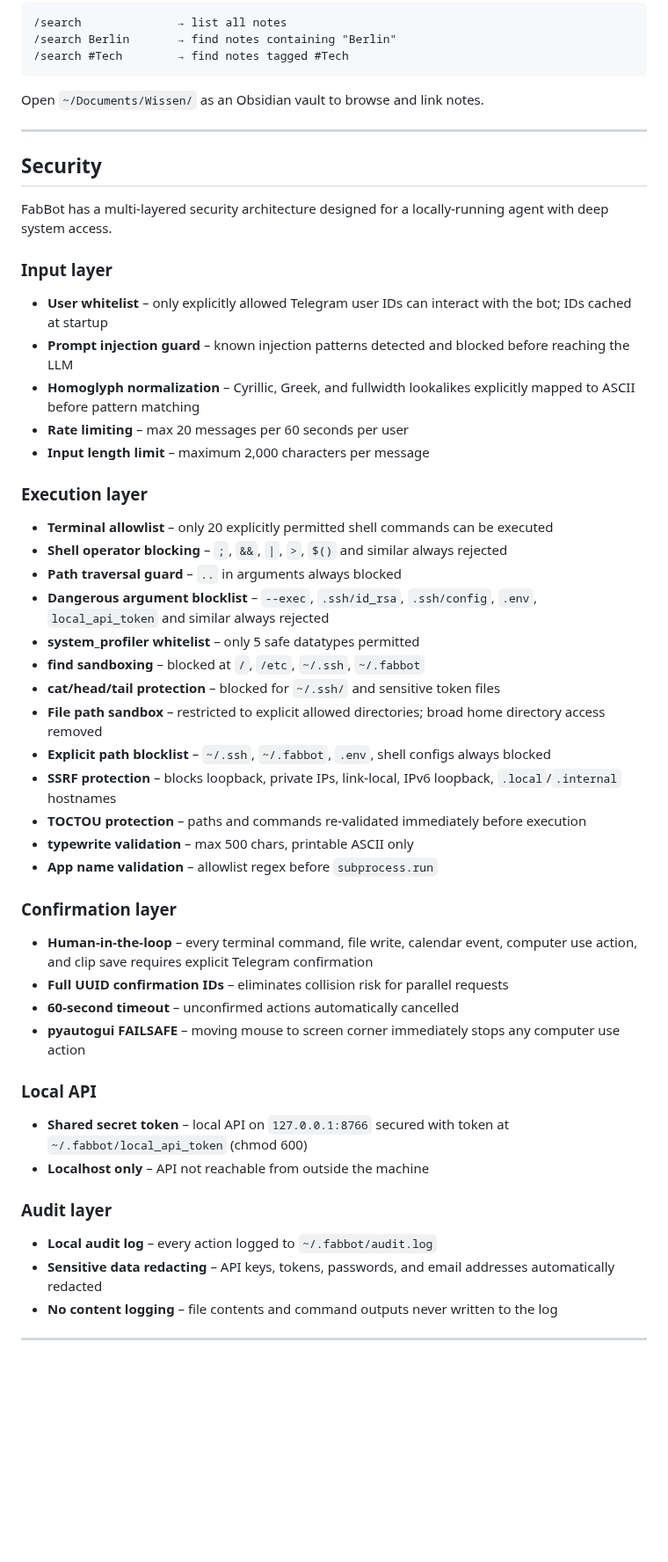
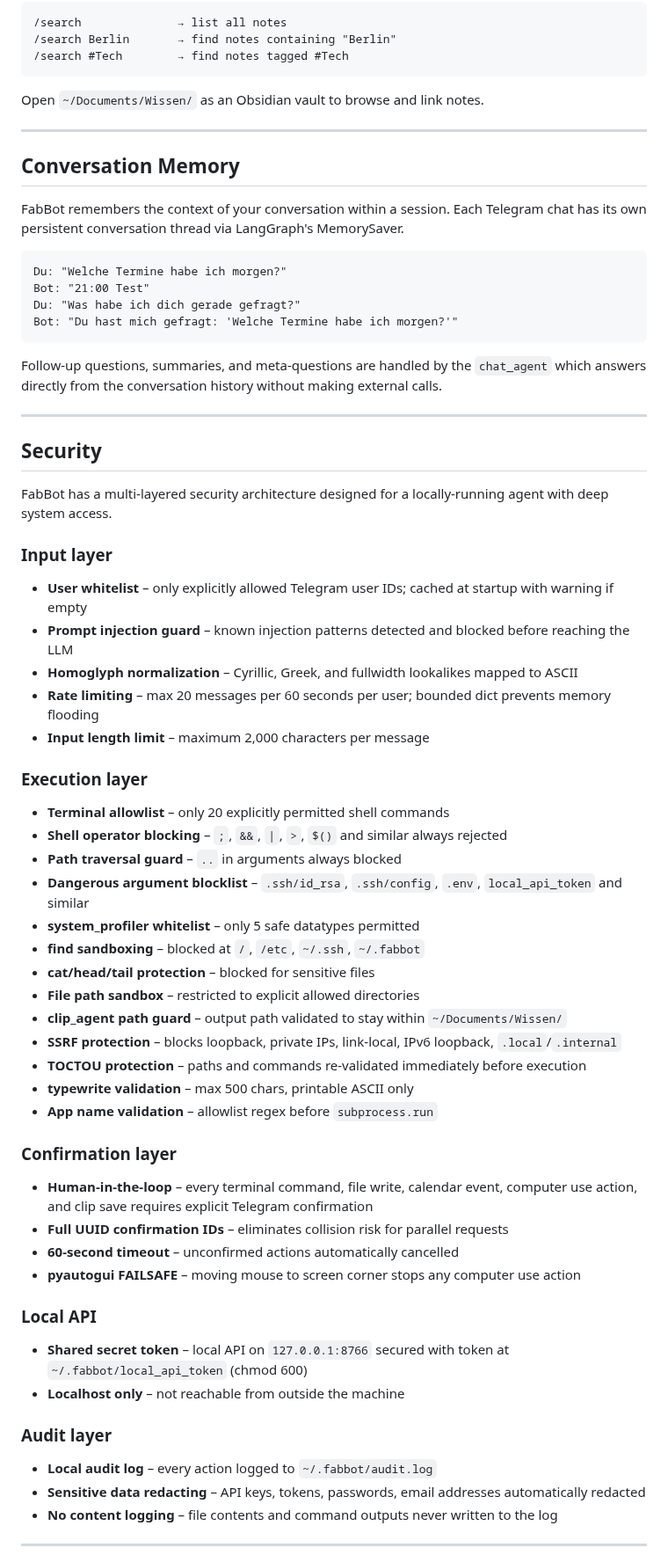
Before and after one commit to fabiomorena/FabBot, a Markdown page: README.md, the part around one of its changes. Shown at 88% size. GitHub-like rendering; blank space fills up the shorter version.

Commit message:
docs: update README for Phase 12 - conversation memory and chat_agent

````diff
--- a/README.md
+++ b/README.md
@@ -202,28 +207,43 @@ Open `~/Documents/Wissen/` as an Obsidian vault to browse and link notes.
 
 ---
 
+## Conversation Memory
+
+FabBot remembers the context of your conversation within a session. Each Telegram chat has its own persistent conversation thread via LangGraph's MemorySaver.
+
+```
+Du: "Welche Termine habe ich morgen?"
+Bot: "21:00 Test"
+Du: "Was habe ich dich gerade gefragt?"
+Bot: "Du hast mich gefragt: 'Welche Termine habe ich morgen?'"
+```
+
+Follow-up questions, summaries, and meta-questions are handled by the `chat_agent` which answers directly from the conversation history without making external calls.
+
+---
+
 ## Security
 
 FabBot has a multi-layered security architecture designed for a locally-running agent with deep system access.
 
 ### Input layer
-- **User whitelist** – only explicitly allowed Telegram user IDs can interact with the bot; IDs cached at startup
+- **User whitelist** – only explicitly allowed Telegram user IDs; cached at startup with warning if empty
 - **Prompt injection guard** – known injection patterns detected and blocked before reaching the LLM
-- **Homoglyph normalization** – Cyrillic, Greek, and fullwidth lookalikes explicitly mapped to ASCII before pattern matching
-- **Rate limiting** – max 20 messages per 60 seconds per user
+- **Homoglyph normalization** – Cyrillic, Greek, and fullwidth lookalikes mapped to ASCII
+- **Rate limiting** – max 20 messages per 60 seconds per user; bounded dict prevents memory flooding
 - **Input length limit** – maximum 2,000 characters per message
 
 ### Execution layer
-- **Terminal allowlist** – only 20 explicitly permitted shell commands can be executed
+- **Terminal allowlist** – only 20 explicitly permitted shell commands
 - **Shell operator blocking** – `;`, `&&`, `|`, `>`, `$()` and similar always rejected
 - **Path traversal guard** – `..` in arguments always blocked
-- **Dangerous argument blocklist** – `--exec`, `.ssh/id_rsa`, `.ssh/config`, `.env`, `local_api_token` and similar always rejected
+- **Dangerous argument blocklist** – `.ssh/id_rsa`, `.ssh/config`, `.env`, `local_api_token` and similar
 - **system_profiler whitelist** – only 5 safe datatypes permitted
 - **find sandboxing** – blocked at `/`, `/etc`, `~/.ssh`, `~/.fabbot`
-- **cat/head/tail protection** – blocked for `~/.ssh/` and sensitive token files
-- **File path sandbox** – restricted to explicit allowed directories; broad home directory access removed
-- **Explicit path blocklist** – `~/.ssh`, `~/.fabbot`, `.env`, shell configs always blocked
-- **SSRF protection** – blocks loopback, private IPs, link-local, IPv6 loopback, `.local`/`.internal` hostnames
+- **cat/head/tail protection** – blocked for sensitive files
+- **File path sandbox** – restricted to explicit allowed directories
+- **clip_agent path guard** – output path validated to stay within `~/Documents/Wissen/`
+- **SSRF protection** – blocks loopback, private IPs, link-local, IPv6 loopback, `.local`/`.internal`
 - **TOCTOU protection** – paths and commands re-validated immediately before execution
 - **typewrite validation** – max 500 chars, printable ASCII only
 - **App name validation** – allowlist regex before `subprocess.run`
@@ -232,15 +252,15 @@ FabBot has a multi-layered security architecture designed for a locally-running
 - **Human-in-the-loop** – every terminal command, file write, calendar event, computer use action, and clip save requires explicit Telegram confirmation
 - **Full UUID confirmation IDs** – eliminates collision risk for parallel requests
 - **60-second timeout** – unconfirmed actions automatically cancelled
-- **pyautogui FAILSAFE** – moving mouse to screen corner immediately stops any computer use action
+- **pyautogui FAILSAFE** – moving mouse to screen corner stops any computer use action
 
 ### Local API
 - **Shared secret token** – local API on `127.0.0.1:8766` secured with token at `~/.fabbot/local_api_token` (chmod 600)
-- **Localhost only** – API not reachable from outside the machine
+- **Localhost only** – not reachable from outside the machine
 
 ### Audit layer
 - **Local audit log** – every action logged to `~/.fabbot/audit.log`
-- **Sensitive data redacting** – API keys, tokens, passwords, and email addresses automatically redacted
+- **Sensitive data redacting** – API keys, tokens, passwords, email addresses automatically redacted
 - **No content logging** – file contents and command outputs never written to the log
 
 ---
````
Also changed, not shown: other parts of README.md (+12 -12 lines).
